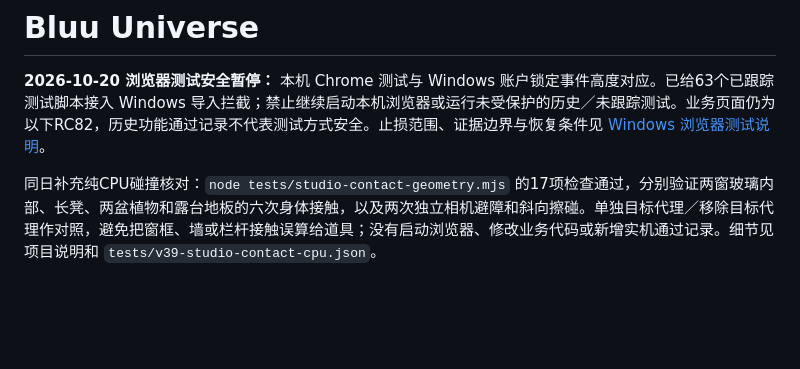
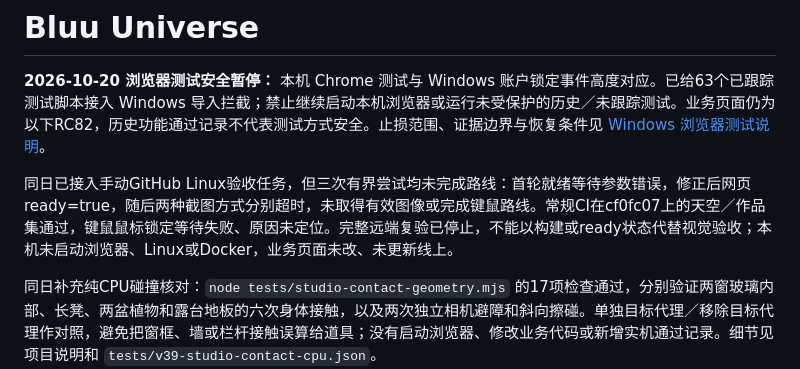
Before and after one commit to Bluuok/Bluu-Universe, a Markdown page: README.md, the part around the change. Drawn GitHub-style; blank space fills up the shorter version.

```diff
--- a/README.md
+++ b/README.md
@@ -1,6 +1,8 @@
 # Bluu Universe
 
 **2026-10-20 浏览器测试安全暂停：** 本机 Chrome 测试与 Windows 账户锁定事件高度对应。已给63个已跟踪测试脚本接入 Windows 导入拦截；禁止继续启动本机浏览器或运行未受保护的历史／未跟踪测试。业务页面仍为以下RC82，历史功能通过记录不代表测试方式安全。止损范围、证据边界与恢复条件见 [Windows 浏览器测试说明](docs/windows-browser-safety.md)。
+
+同日已接入手动GitHub Linux验收任务，但三次有界尝试均未完成路线：首轮就绪等待参数错误，修正后网页ready=true，随后两种截图方式分别超时，未取得有效图像或完成键鼠路线。常规CI在cf0fc07上的天空／作品集通过，键鼠鼠标锁定等待失败、原因未定位。完整远端复验已停止，不能以构建或ready状态代替视觉验收；本机未启动浏览器、Linux或Docker，业务页面未改、未更新线上。
 
 同日补充纯CPU碰撞核对：`node tests/studio-contact-geometry.mjs` 的17项检查通过，分别验证两窗玻璃内部、长凳、两盆植物和露台地板的六次身体接触，以及两次独立相机避障和斜向擦碰。单独目标代理／移除目标代理作对照，避免把窗框、墙或栏杆接触误算给道具；没有启动浏览器、修改业务代码或新增实机通过记录。细节见项目说明和 `tests/v39-studio-contact-cpu.json`。
 
```
Also changed, not shown: docs/windows-browser-safety.md (+10 -0 lines).
